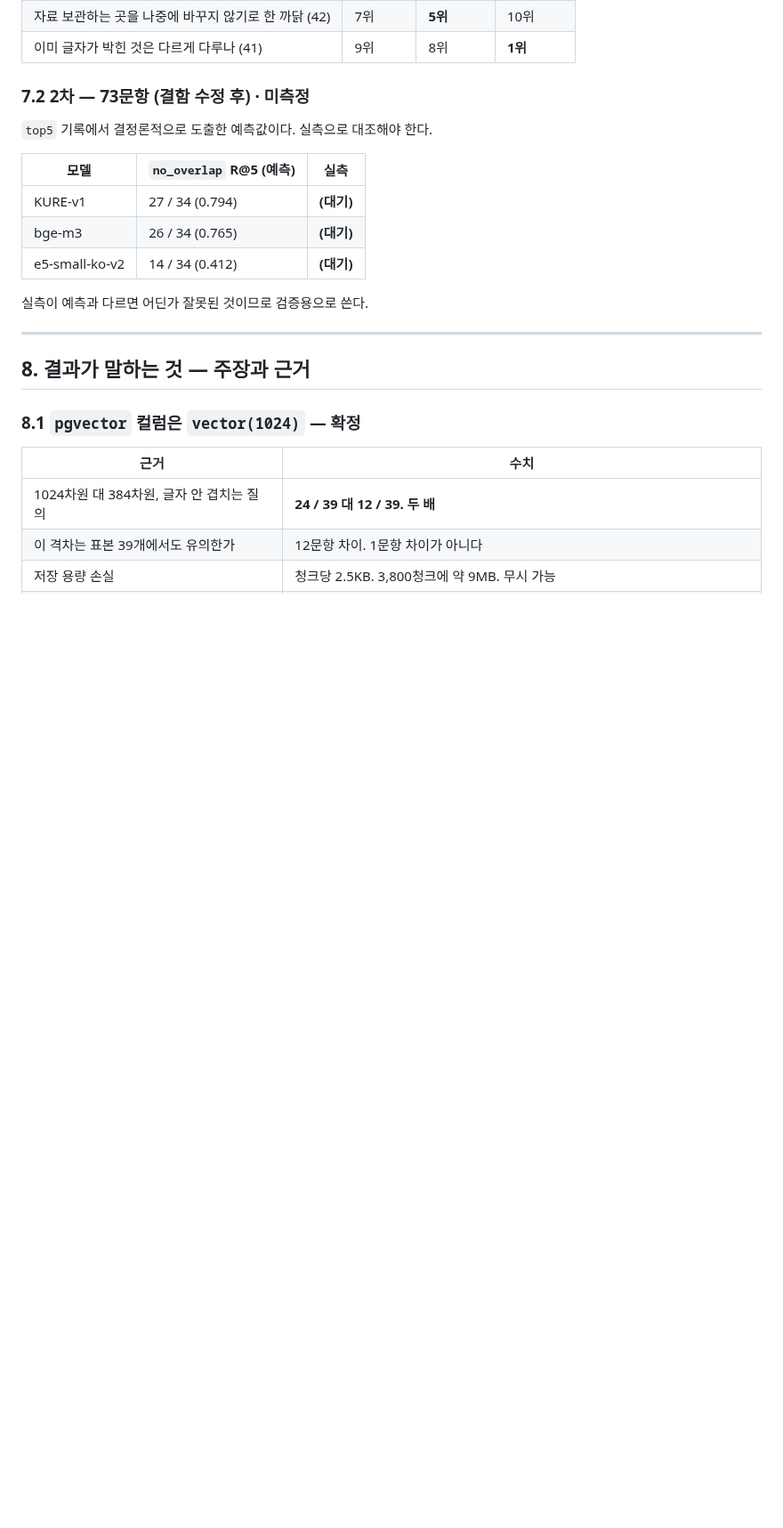
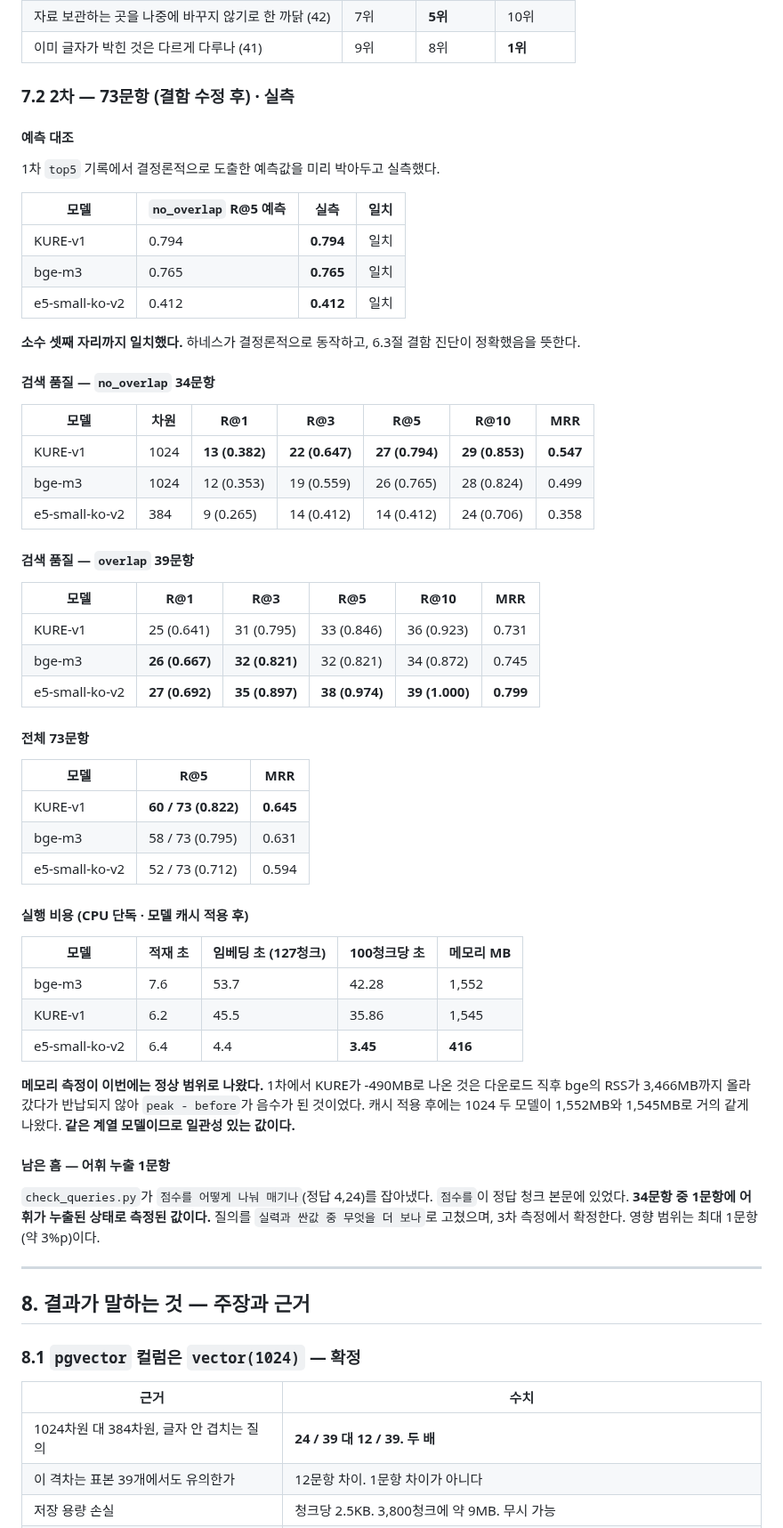
Before and after one commit to bobohyeon/deliver, a Markdown page: 관리/RAG_임베딩모델_선정_결과서.md, the part around one of its changes. Shown at 89% size. Rendered like a GitHub page; blank space fills up the shorter version.

```diff
--- a/관리/RAG_임베딩모델_선정_결과서.md
+++ b/관리/RAG_임베딩모델_선정_결과서.md
@@ -377,17 +382,64 @@ sentence-transformers · torch · numpy · pymupdf
 | 자료 보관하는 곳을 나중에 바꾸지 않기로 한 까닭 (42) | 7위 | **5위** | 10위 |
 | 이미 글자가 박힌 것은 다르게 다루나 (41) | 9위 | 8위 | **1위** |
 
-### 7.2 2차 — 73문항 (결함 수정 후) · **미측정**
+### 7.2 2차 — 73문항 (결함 수정 후) · 실측
 
-`top5` 기록에서 결정론적으로 도출한 예측값이다. 실측으로 대조해야 한다.
+#### 예측 대조
 
-| 모델 | `no_overlap` R@5 (예측) | 실측 |
+1차 `top5` 기록에서 결정론적으로 도출한 예측값을 미리 박아두고 실측했다.
+
+| 모델 | `no_overlap` R@5 예측 | 실측 | 일치 |
+|---|---|---|---|
+| KURE-v1 | 0.794 | **0.794** | 일치 |
+| bge-m3 | 0.765 | **0.765** | 일치 |
+| e5-small-ko-v2 | 0.412 | **0.412** | 일치 |
+
+**소수 셋째 자리까지 일치했다.** 하네스가 결정론적으로 동작하고,
+6.3절 결함 진단이 정확했음을 뜻한다.
+
+#### 검색 품질 — `no_overlap` 34문항
+
+| 모델 | 차원 | R@1 | R@3 | R@5 | R@10 | MRR |
+|---|---|---|---|---|---|---|
+| KURE-v1 | 1024 | **13 (0.382)** | **22 (0.647)** | **27 (0.794)** | **29 (0.853)** | **0.547** |
+| bge-m3 | 1024 | 12 (0.353) | 19 (0.559) | 26 (0.765) | 28 (0.824) | 0.499 |
+| e5-small-ko-v2 | 384 | 9 (0.265) | 14 (0.412) | 14 (0.412) | 24 (0.706) | 0.358 |
+
+#### 검색 품질 — `overlap` 39문항
+
+| 모델 | R@1 | R@3 | R@5 | R@10 | MRR |
+|---|---|---|---|---|---|
+| KURE-v1 | 25 (0.641) | 31 (0.795) | 33 (0.846) | 36 (0.923) | 0.731 |
+| bge-m3 | **26 (0.667)** | **32 (0.821)** | 32 (0.821) | 34 (0.872) | 0.745 |
+| e5-small-ko-v2 | **27 (0.692)** | **35 (0.897)** | **38 (0.974)** | **39 (1.000)** | **0.799** |
+
+#### 전체 73문항
+
+| 모델 | R@5 | MRR |
 |---|---|---|
-| KURE-v1 | 27 / 34 (0.794) | **(대기)** |
-| bge-m3 | 26 / 34 (0.765) | **(대기)** |
-| e5-small-ko-v2 | 14 / 34 (0.412) | **(대기)** |
+| KURE-v1 | **60 / 73 (0.822)** | **0.645** |
+| bge-m3 | 58 / 73 (0.795) | 0.631 |
+| e5-small-ko-v2 | 52 / 73 (0.712) | 0.594 |
 
-실측이 예측과 다르면 어딘가 잘못된 것이므로 검증용으로 쓴다.
+#### 실행 비용 (CPU 단독 · 모델 캐시 적용 후)
+
+| 모델 | 적재 초 | 임베딩 초 (127청크) | 100청크당 초 | 메모리 MB |
+|---|---|---|---|---|
+| bge-m3 | 7.6 | 53.7 | 42.28 | 1,552 |
+| KURE-v1 | 6.2 | 45.5 | 35.86 | 1,545 |
+| e5-small-ko-v2 | 6.4 | 4.4 | **3.45** | **416** |
+
+**메모리 측정이 이번에는 정상 범위로 나왔다.** 1차에서 KURE가 -490MB로
+나온 것은 다운로드 직후 bge의 RSS가 3,466MB까지 올라갔다가 반납되지 않아
+`peak - before`가 음수가 된 것이었다. 캐시 적용 후에는 1024 두 모델이
+1,552MB와 1,545MB로 거의 같게 나왔다. **같은 계열 모델이므로 일관성 있는 값이다.**
+
+#### 남은 흠 — 어휘 누출 1문항
+
+`check_queries.py`가 `점수를 어떻게 나눠 매기나`(정답 4,24)를 잡아냈다.
+`점수를`이 정답 청크 본문에 있었다. **34문항 중 1문항에 어휘가 누출된 상태로
+측정된 값이다.** 질의를 `실력과 싼값 중 무엇을 더 보나`로 고쳤으며,
+3차 측정에서 확정한다. 영향 범위는 최대 1문항(약 3%p)이다.
 
 ---
 
```
Also changed, not shown: other parts of 관리/RAG_임베딩모델_선정_결과서.md (+84 -18 lines).
